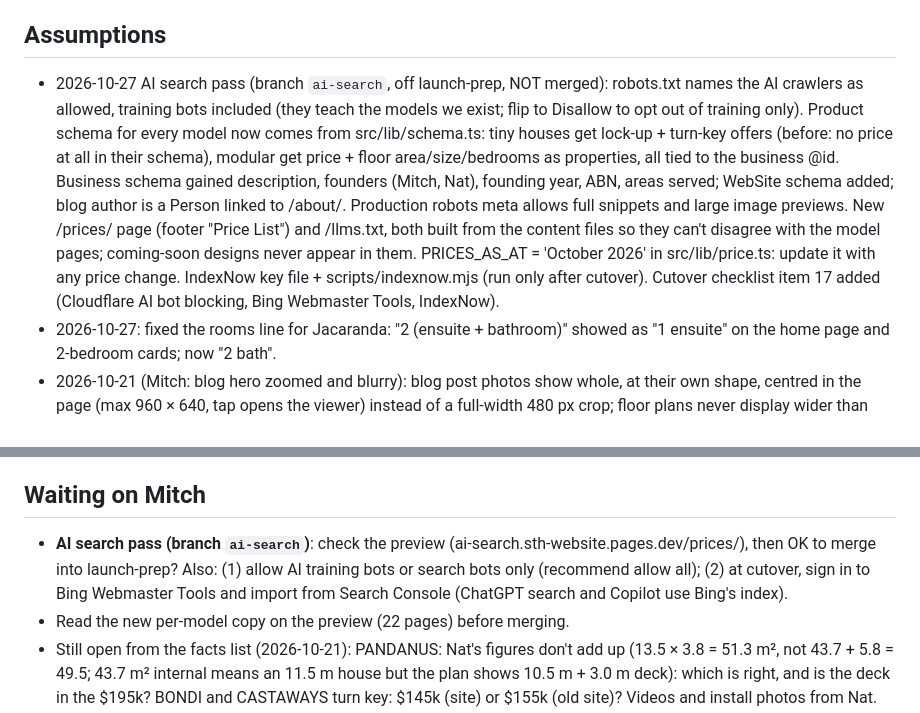
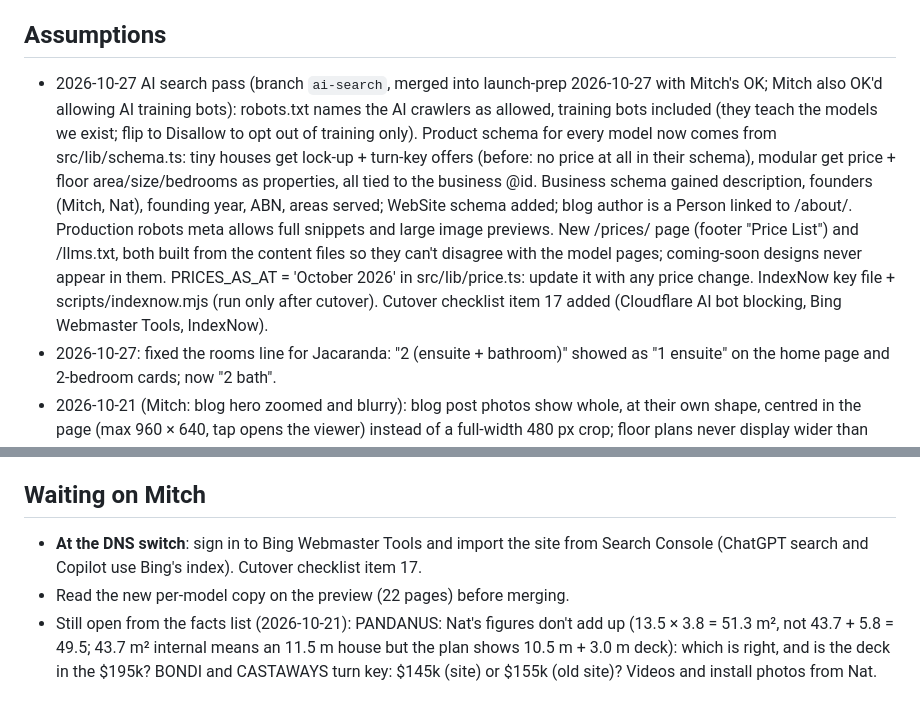
Before and after one commit to MayHem777/STH-Website, a Markdown page: PLAN.md, 2 parts joined by grey strips. Drawn GitHub-style.

Commit message:
PLAN.md: AI search pass merged into launch-prep; Bing Webmaster Tools at cutover
Co-Authored-By: Claude Opus 5.5 <noreply@anthropic.com>

```diff
--- a/PLAN.md
+++ b/PLAN.md
@@ -12,7 +12,7 @@ Replace the Squarespace sunshinetinyhouses.com.au with this Astro + Decap CMS si
 - Gallery page still "Photos Coming Soon".
 
 ## Assumptions
-- 2026-10-27 AI search pass (branch `ai-search`, off launch-prep, NOT merged): robots.txt names the AI crawlers as allowed, training bots included (they teach the models we exist; flip to Disallow to opt out of training only). Product schema for every model now comes from src/lib/schema.ts: tiny houses get lock-up + turn-key offers (before: no price at all in their schema), modular get price + floor area/size/bedrooms as properties, all tied to the business @id. Business schema gained description, founders (Mitch, Nat), founding year, ABN, areas served; WebSite schema added; blog author is a Person linked to /about/. Production robots meta allows full snippets and large image previews. New /prices/ page (footer "Price List") and /llms.txt, both built from the content files so they can't disagree with the model pages; coming-soon designs never appear in them. PRICES_AS_AT = 'October 2026' in src/lib/price.ts: update it with any price change. IndexNow key file + scripts/indexnow.mjs (run only after cutover). Cutover checklist item 17 added (Cloudflare AI bot blocking, Bing Webmaster Tools, IndexNow).
+- 2026-10-27 AI search pass (branch `ai-search`, merged into launch-prep 2026-10-27 with Mitch's OK; Mitch also OK'd allowing AI training bots): robots.txt names the AI crawlers as allowed, training bots included (they teach the models we exist; flip to Disallow to opt out of training only). Product schema for every model now comes from src/lib/schema.ts: tiny houses get lock-up + turn-key offers (before: no price at all in their schema), modular get price + floor area/size/bedrooms as properties, all tied to the business @id. Business schema gained description, founders (Mitch, Nat), founding year, ABN, areas served; WebSite schema added; blog author is a Person linked to /about/. Production robots meta allows full snippets and large image previews. New /prices/ page (footer "Price List") and /llms.txt, both built from the content files so they can't disagree with the model pages; coming-soon designs never appear in them. PRICES_AS_AT = 'October 2026' in src/lib/price.ts: update it with any price change. IndexNow key file + scripts/indexnow.mjs (run only after cutover). Cutover checklist item 17 added (Cloudflare AI bot blocking, Bing Webmaster Tools, IndexNow).
 - 2026-10-27: fixed the rooms line for Jacaranda: "2 (ensuite + bathroom)" showed as "1 ensuite" on the home page and 2-bedroom cards; now "2 bath".
 - 2026-10-21 (Mitch: blog hero zoomed and blurry): blog post photos show whole, at their own shape, centred in the page (max 960 × 640, tap opens the viewer) instead of a full-width 480 px crop; floor plans never display wider than their file. Scan of all 57 pages at 1366 and 2000 px: no photo is blown up or heavily cropped any more except gallery thumbnails (portrait phone photos in 3:2 tiles; tap shows them whole).
 - 2026-10-21 (Mitch): Ensuite, Banksia Office and Raglan have noKitchen: true (also a CMS switch), so their inclusions table leaves out the Kitchen appliances row (19 items instead of 20).
@@ -60,7 +60,7 @@ Replace the Squarespace sunshinetinyhouses.com.au with this Astro + Decap CMS si
 - 2026-10-02: STH-specific facts not already on the site are marked [CONFIRM] rather than guessed.
 
 ## Waiting on Mitch
-- **AI search pass (branch `ai-search`)**: check the preview (ai-search.sth-website.pages.dev/prices/), then OK to merge into launch-prep? Also: (1) allow AI training bots or search bots only (recommend allow all); (2) at cutover, sign in to Bing Webmaster Tools and import from Search Console (ChatGPT search and Copilot use Bing's index).
+- **At the DNS switch**: sign in to Bing Webmaster Tools and import the site from Search Console (ChatGPT search and Copilot use Bing's index). Cutover checklist item 17.
 - Read the new per-model copy on the preview (22 pages) before merging.
 - Still open from the facts list (2026-10-21): PANDANUS: Nat's figures don't add up (13.5 × 3.8 = 51.3 m², not 43.7 + 5.8 = 49.5; 43.7 m² internal means an 11.5 m house but the plan shows 10.5 m + 3.0 m deck): which is right, and is the deck in the $195k? BONDI and CASTAWAYS turn key: $145k (site) or $155k (old site)? Videos and install photos from Nat.
 - (answered 2026-10-21, kept for reference) Facts to confirm (found while drafting copy, 2026-10-20): Pandanus brochure headline 51.3 m² includes the optional deck (site says 39.9 m² enclosed, OK); Sunrise Beach House 81.6/88.8 m² include the 2.5 m deck (enclosed about 64.6/70.3/64.4 m²: which should the page quote?); Dahlia 34 m² and Raglan 39.6 m² include deck/verandah (Dahlia enclosed about 27 m²); Raglan: king bed per plan (old site says queen), no kitchen labelled on the plan; Jacaranda: brochure = 2 bathrooms + separate laundry, old site said combined; Straddie 2 bed raked ceilings and skylights standard?; Banksia Office and Ensuite pages say Class 1a but CLAUDE.md calls them utility rooms and offices.md says Class 10a; Retreat "Class 1a" and "commercial-grade" have no source; tiny house specs differ from the old site: Boiling Pot 9 m and 2.4/2.8 m wide (old: 9 or 10 m, 2.5 or 3 m), Bondi/Castaways turn key $145k (old $155k) and 3 m option, Castaways cedar ceiling full length vs lounge only, Lennox 2.5 kW / 820 shower / 2.5 m (old: 3.5 kW, 900 × 900, 2.5 or 3 m), Little Cove shower 1060 × 820 (old 900 × 900); Granite Bay "first dual-loft model" and Lennox "flagship/tallest" have no source; studio pages (double glazing, 16–22 weeks, Kiuas, thermory ash) have no source.
```
